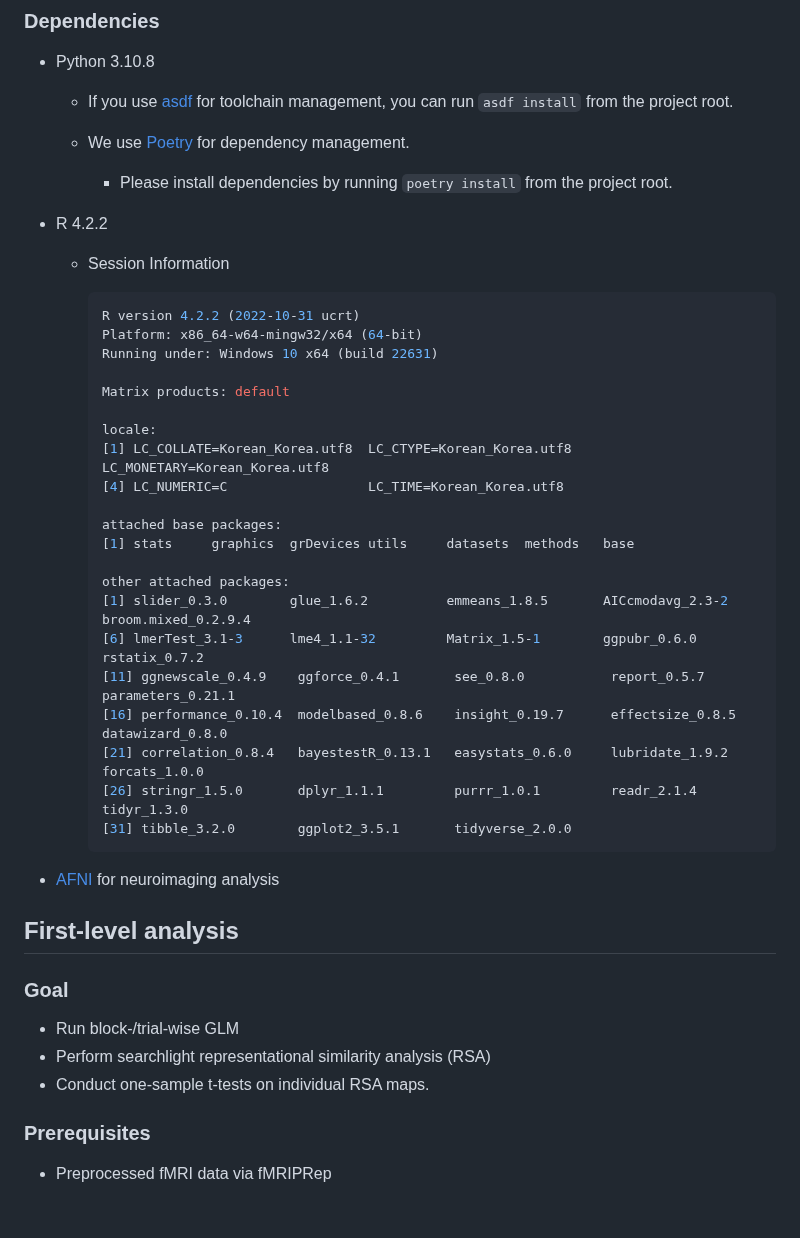
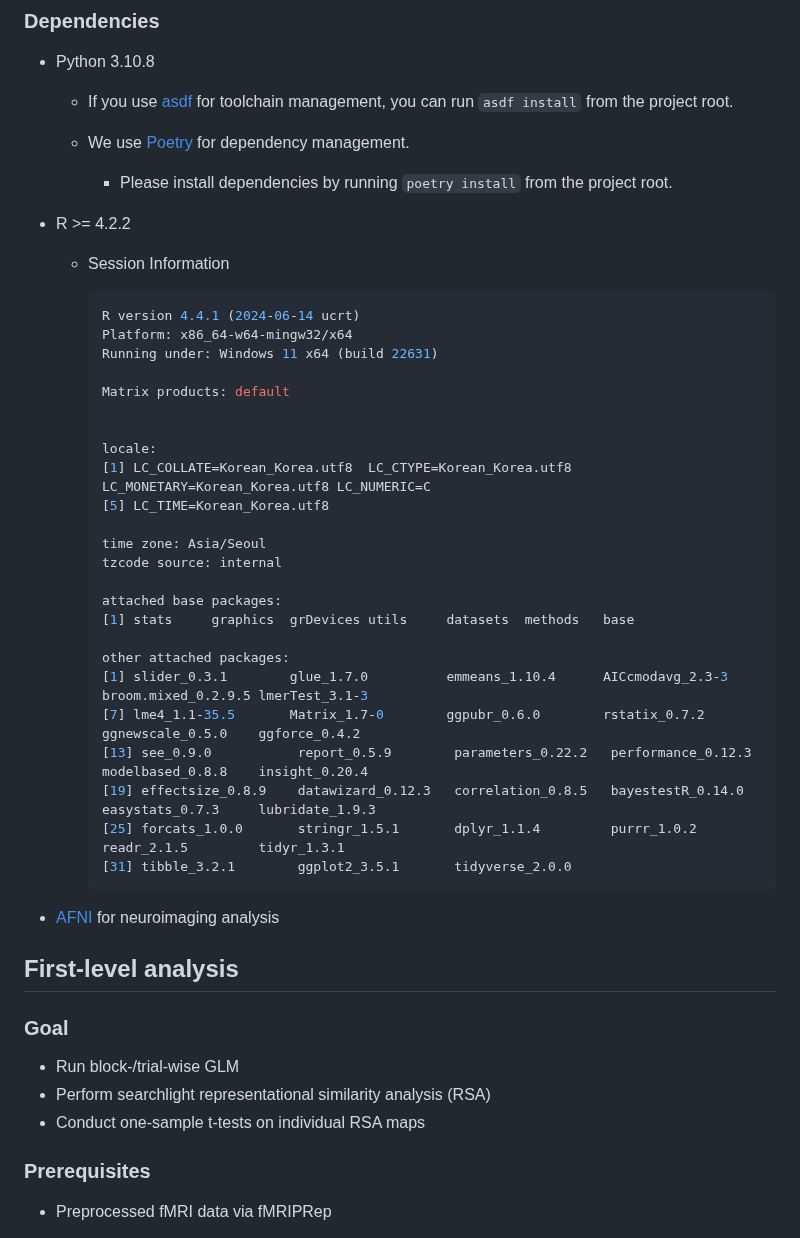
Before and after one commit to constantjin/photographer-data-analysis, a Markdown page: README.md, the part around one of its changes. Drawn GitHub-style; blank space fills up the shorter version.

````diff
--- a/README.md
+++ b/README.md
@@ -16,31 +16,34 @@ The orignal neural and behavioral data acquired from the Photographer experiment
     - We use [Poetry](https://python-poetry.org/) for dependency management.
         - Please install dependencies by running `poetry install` from the project root.
 
-- R 4.2.2
+- R >= 4.2.2
     - Session Information
 
         ```R
-        R version 4.2.2 (2022-10-31 ucrt)
-        Platform: x86_64-w64-mingw32/x64 (64-bit)
-        Running under: Windows 10 x64 (build 22631)
+        R version 4.4.1 (2024-06-14 ucrt)
+        Platform: x86_64-w64-mingw32/x64
+        Running under: Windows 11 x64 (build 22631)
 
         Matrix products: default
 
+
         locale:
-        [1] LC_COLLATE=Korean_Korea.utf8  LC_CTYPE=Korean_Korea.utf8    LC_MONETARY=Korean_Korea.utf8
-        [4] LC_NUMERIC=C                  LC_TIME=Korean_Korea.utf8
+        [1] LC_COLLATE=Korean_Korea.utf8  LC_CTYPE=Korean_Korea.utf8    LC_MONETARY=Korean_Korea.utf8 LC_NUMERIC=C
+        [5] LC_TIME=Korean_Korea.utf8
+
+        time zone: Asia/Seoul
+        tzcode source: internal
 
         attached base packages:
         [1] stats     graphics  grDevices utils     datasets  methods   base
 
         other attached packages:
-        [1] slider_0.3.0        glue_1.6.2          emmeans_1.8.5       AICcmodavg_2.3-2    broom.mixed_0.2.9.4
-        [6] lmerTest_3.1-3      lme4_1.1-32         Matrix_1.5-1        ggpubr_0.6.0        rstatix_0.7.2
-        [11] ggnewscale_0.4.9    ggforce_0.4.1       see_0.8.0           report_0.5.7        parameters_0.21.1
-        [16] performance_0.10.4  modelbased_0.8.6    insight_0.19.7      effectsize_0.8.5    datawizard_0.8.0
-        [21] correlation_0.8.4   bayestestR_0.13.1   easystats_0.6.0     lubridate_1.9.2     forcats_1.0.0
-        [26] stringr_1.5.0       dplyr_1.1.1         purrr_1.0.1         readr_2.1.4         tidyr_1.3.0
-        [31] tibble_3.2.0        ggplot2_3.5.1       tidyverse_2.0.0
+        [1] slider_0.3.1        glue_1.7.0          emmeans_1.10.4      AICcmodavg_2.3-3    broom.mixed_0.2.9.5 lmerTest_3.1-3
+        [7] lme4_1.1-35.5       Matrix_1.7-0        ggpubr_0.6.0        rstatix_0.7.2       ggnewscale_0.5.0    ggforce_0.4.2
+        [13] see_0.9.0           report_0.5.9        parameters_0.22.2   performance_0.12.3  modelbased_0.8.8    insight_0.20.4
+        [19] effectsize_0.8.9    datawizard_0.12.3   correlation_0.8.5   bayestestR_0.14.0   easystats_0.7.3     lubridate_1.9.3
+        [25] forcats_1.0.0       stringr_1.5.1       dplyr_1.1.4         purrr_1.0.2         readr_2.1.5         tidyr_1.3.1
+        [31] tibble_3.2.1        ggplot2_3.5.1       tidyverse_2.0.0
         ```
 
 - [AFNI](https://afni.nimh.nih.gov/) for neuroimaging analysis
@@ -51,7 +54,7 @@ The orignal neural and behavioral data acquired from the Photographer experiment
 
 - Run block-/trial-wise GLM
 - Perform searchlight representational similarity analysis (RSA)
-- Conduct one-sample t-tests on individual RSA maps.
+- Conduct one-sample t-tests on individual RSA maps
 
 ### Prerequisites
 
````
Also changed, not shown: other parts of README.md (+73 -0 lines).
